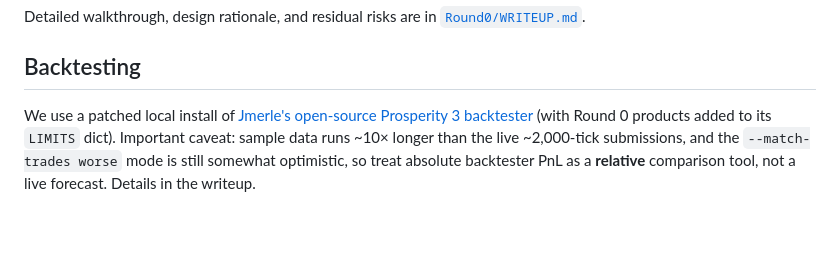
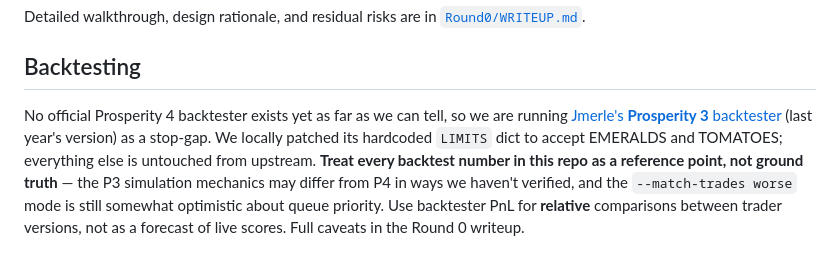
Before and after one commit to Sophbx/imc_prosperity4, a Markdown page: README.md, the part around the change. Drawn GitHub-style; blank space fills up the shorter version.

```diff
--- a/README.md
+++ b/README.md
@@ -48,4 +48,4 @@ Detailed walkthrough, design rationale, and residual risks are in [`Round0/WRITE
 
 ## Backtesting
 
-We use a patched local install of [Jmerle's open-source Prosperity 3 backtester](https://github.com/jmerle/imc-prosperity-3-backtester) (with Round 0 products added to its `LIMITS` dict). Important caveat: sample data runs ~10× longer than the live ~2,000-tick submissions, and the `--match-trades worse` mode is still somewhat optimistic, so treat absolute backtester PnL as a **relative** comparison tool, not a live forecast. Details in the writeup.
+No official Prosperity 4 backtester exists yet as far as we can tell, so we are running [Jmerle's **Prosperity 3** backtester](https://github.com/jmerle/imc-prosperity-3-backtester) (last year's version) as a stop-gap. We locally patched its hardcoded `LIMITS` dict to accept EMERALDS and TOMATOES; everything else is untouched from upstream. **Treat every backtest number in this repo as a reference point, not ground truth** — the P3 simulation mechanics may differ from P4 in ways we haven't verified, and the `--match-trades worse` mode is still somewhat optimistic about queue priority. Use backtester PnL for **relative** comparisons between trader versions, not as a forecast of live scores. Full caveats in the Round 0 writeup.
```
Also changed, not shown: Round0/WRITEUP.md (+10 -5 lines).
